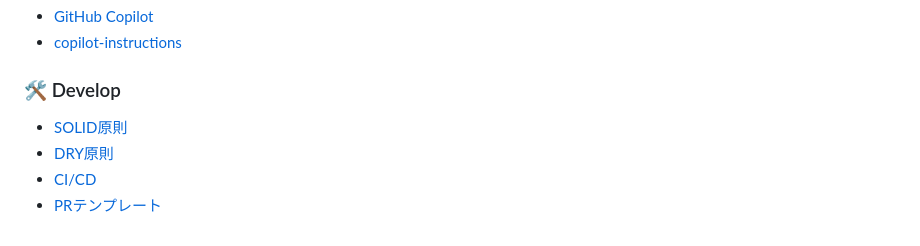
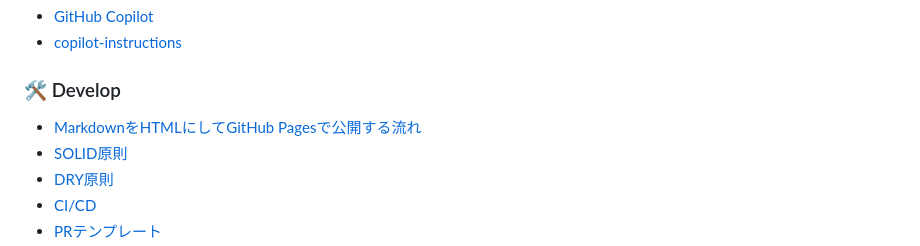
Before and after one commit to haino357/PublicKnowldgeNote, a Markdown page: README.md, the part around the change. Rendered like a GitHub page.

```diff
--- a/README.md
+++ b/README.md
@@ -64,6 +64,7 @@ docs/
 
 ### 🛠 Develop
 
+- [MarkdownをHTMLにしてGitHub Pagesで公開する流れ](Develop/MarkdownをHTMLにしてGitHub%20Pagesで公開する流れ.md)
 - [SOLID原則](Develop/SOLID原則.md)
 - [DRY原則](Develop/DRY原則.md)
 - [CI/CD](Develop/CI_CD.md)
```
Also changed, not shown: Develop/MarkdownをHTMLにしてGitHub Pagesで公開する流れ.md (added, +325 -0 lines).
